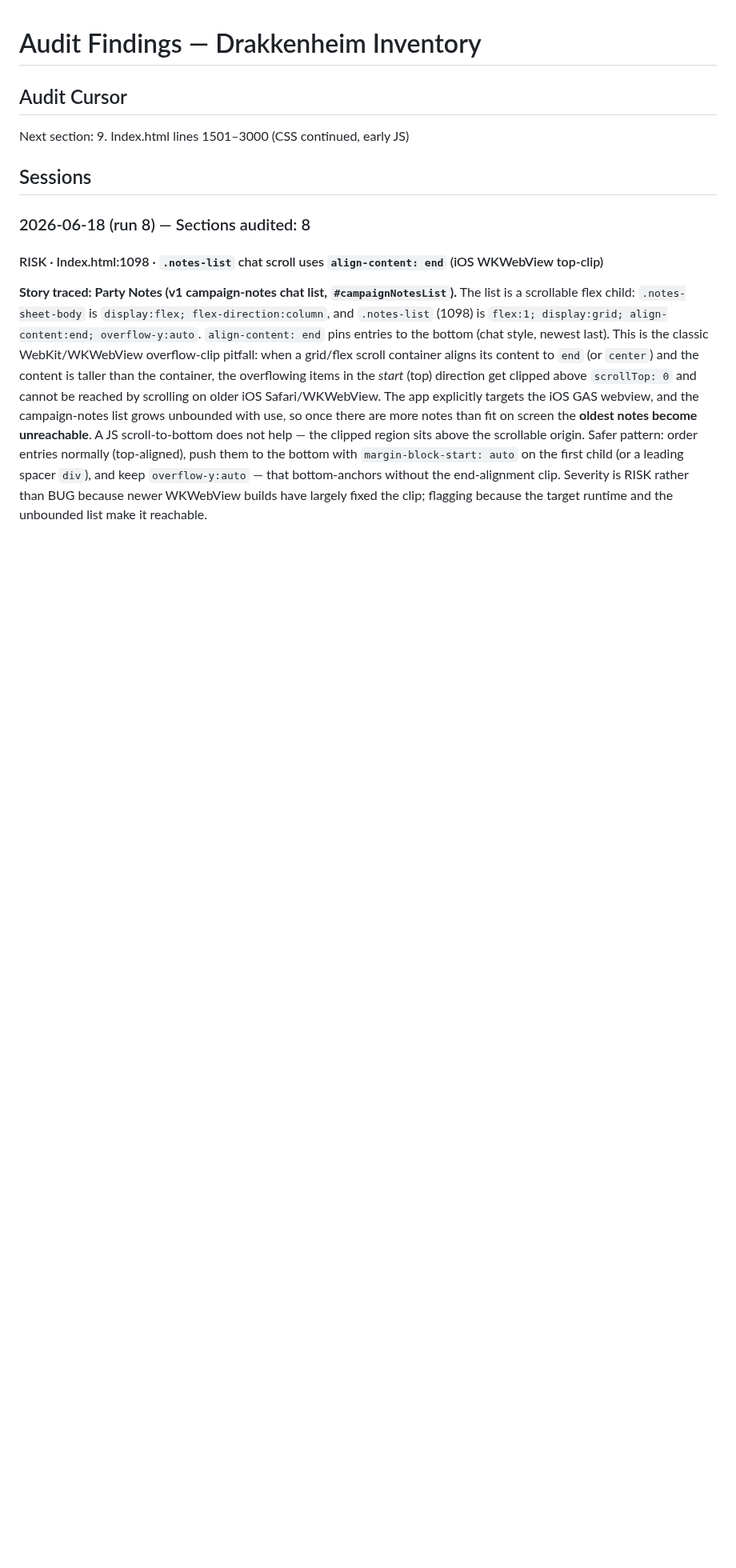
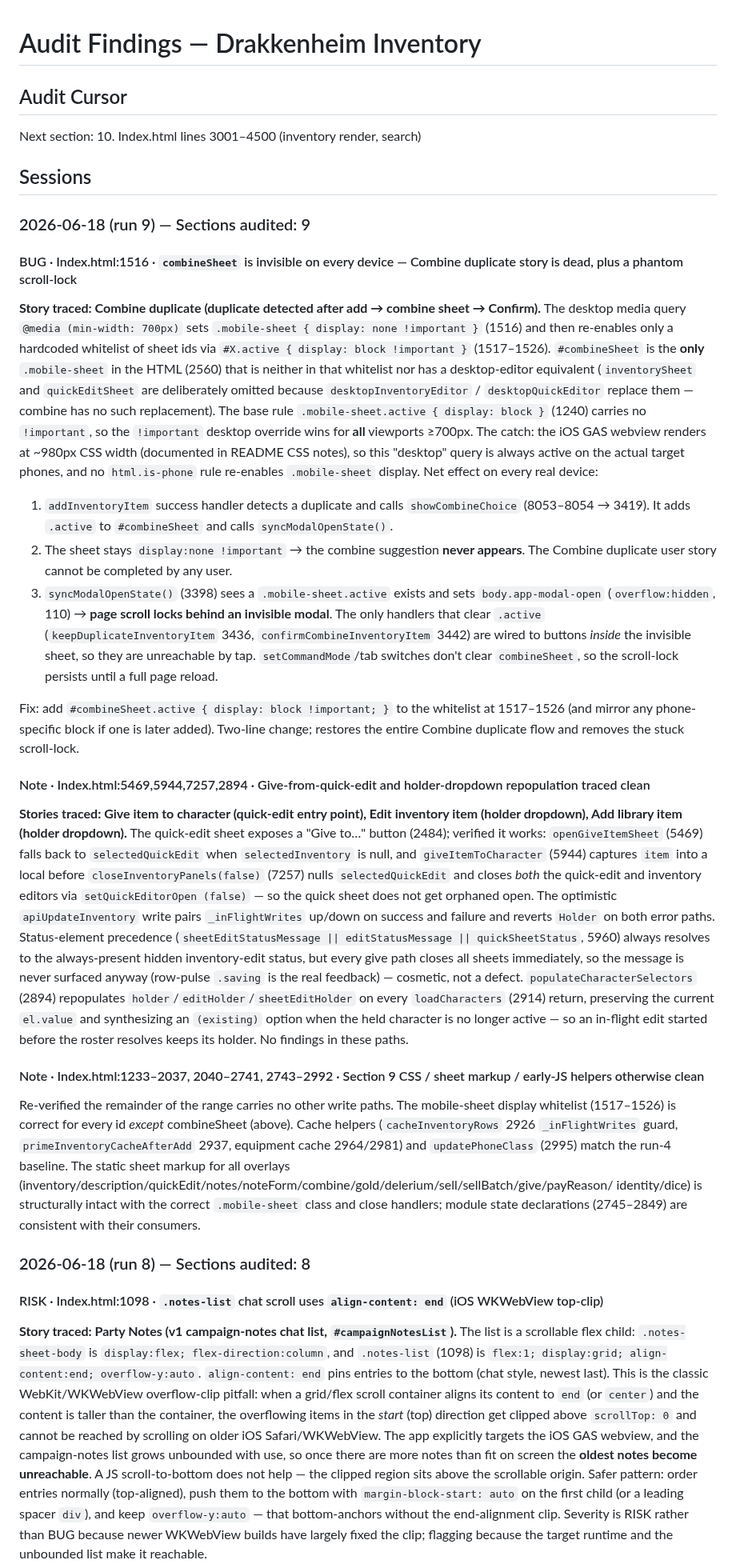
Before and after one commit to javajawa16/drakkenheim-inventory, a Markdown page: FINDINGS.md, the part around the change. Shown at 80% size. GitHub-like rendering; blank space fills up the shorter version.

Commit message:
audit: section 9 — Index.html CSS continued, early JS 2026-06-18
Co-Authored-By: Claude Opus 4.8 <noreply@anthropic.com>
Claude-Session: https://claude.ai/code/session_013JjckwB7vKEWYvaECEvwqs

```diff
--- a/FINDINGS.md
+++ b/FINDINGS.md
@@ -1,9 +1,63 @@
 # Audit Findings — Drakkenheim Inventory
 
 ## Audit Cursor
-Next section: 9. Index.html lines 1501–3000 (CSS continued, early JS)
+Next section: 10. Index.html lines 3001–4500 (inventory render, search)
 
 ## Sessions
+
+### 2026-06-18 (run 9) — Sections audited: 9
+
+#### BUG · Index.html:1516 · `combineSheet` is invisible on every device — Combine duplicate story is dead, plus a phantom scroll-lock
+**Story traced: Combine duplicate (duplicate detected after add → combine sheet → Confirm).** The
+desktop media query `@media (min-width: 700px)` sets `.mobile-sheet { display: none !important }`
+(1516) and then re-enables only a hardcoded whitelist of sheet ids via
+`#X.active { display: block !important }` (1517–1526). `#combineSheet` is the **only** `.mobile-sheet`
+in the HTML (2560) that is neither in that whitelist nor has a desktop-editor equivalent (`inventorySheet`
+and `quickEditSheet` are deliberately omitted because `desktopInventoryEditor` / `desktopQuickEditor`
+replace them — combine has no such replacement). The base rule `.mobile-sheet.active { display: block }`
+(1240) carries no `!important`, so the `!important` desktop override wins for **all** viewports ≥700px.
+The catch: the iOS GAS webview renders at ~980px CSS width (documented in README CSS notes), so this
+"desktop" query is always active on the actual target phones, and no `html.is-phone` rule re-enables
+`.mobile-sheet` display. Net effect on every real device:
+
+1. `addInventoryItem` success handler detects a duplicate and calls `showCombineChoice` (8053–8054 →
+   3419). It adds `.active` to `#combineSheet` and calls `syncModalOpenState()`.
+2. The sheet stays `display:none !important` → the combine suggestion **never appears**. The Combine
+   duplicate user story cannot be completed by any user.
+3. `syncModalOpenState()` (3398) sees a `.mobile-sheet.active` exists and sets `body.app-modal-open`
+   (`overflow:hidden`, 110) → **page scroll locks behind an invisible modal**. The only handlers that
+   clear `.active` (`keepDuplicateInventoryItem` 3436, `confirmCombineInventoryItem` 3442) are wired to
+   buttons *inside* the invisible sheet, so they are unreachable by tap. `setCommandMode`/tab switches
+   don't clear `combineSheet`, so the scroll-lock persists until a full page reload.
+
+Fix: add `#combineSheet.active { display: block !important; }` to the whitelist at 1517–1526 (and
+mirror any phone-specific block if one is later added). Two-line change; restores the entire Combine
+duplicate flow and removes the stuck scroll-lock.
+
+#### Note · Index.html:5469,5944,7257,2894 · Give-from-quick-edit and holder-dropdown repopulation traced clean
+**Stories traced: Give item to character (quick-edit entry point), Edit inventory item (holder dropdown),
+Add library item (holder dropdown).** The quick-edit sheet exposes a "Give to…" button (2484); verified
+it works: `openGiveItemSheet` (5469) falls back to `selectedQuickEdit` when `selectedInventory` is null,
+and `giveItemToCharacter` (5944) captures `item` into a local before `closeInventoryPanels(false)` (7257)
+nulls `selectedQuickEdit` and closes *both* the quick-edit and inventory editors via `setQuickEditorOpen
+(false)` — so the quick sheet does not get orphaned open. The optimistic `apiUpdateInventory` write pairs
+`_inFlightWrites` up/down on success and failure and reverts `Holder` on both error paths. Status-element
+precedence (`sheetEditStatusMessage || editStatusMessage || quickSheetStatus`, 5960) always resolves to
+the always-present hidden inventory-edit status, but every give path closes all sheets immediately, so
+the message is never surfaced anyway (row-pulse `.saving` is the real feedback) — cosmetic, not a defect.
+`populateCharacterSelectors` (2894) repopulates `holder`/`editHolder`/`sheetEditHolder` on every
+`loadCharacters` (2914) return, preserving the current `el.value` and synthesizing an `(existing)` option
+when the held character is no longer active — so an in-flight edit started before the roster resolves
+keeps its holder. No findings in these paths.
+
+#### Note · Index.html:1233–2037, 2040–2741, 2743–2992 · Section 9 CSS / sheet markup / early-JS helpers otherwise clean
+Re-verified the remainder of the range carries no other write paths. The mobile-sheet display whitelist
+(1517–1526) is correct for every id *except* combineSheet (above). Cache helpers (`cacheInventoryRows`
+2926 `_inFlightWrites` guard, `primeInventoryCacheAfterAdd` 2937, equipment cache 2964/2981) and
+`updatePhoneClass` (2995) match the run-4 baseline. The static sheet markup for all overlays
+(inventory/description/quickEdit/notes/noteForm/combine/gold/delerium/sell/sellBatch/give/payReason/
+identity/dice) is structurally intact with the correct `.mobile-sheet` class and close handlers; module
+state declarations (2745–2849) are consistent with their consumers.
 
 ### 2026-06-18 (run 8) — Sections audited: 8
 
```
